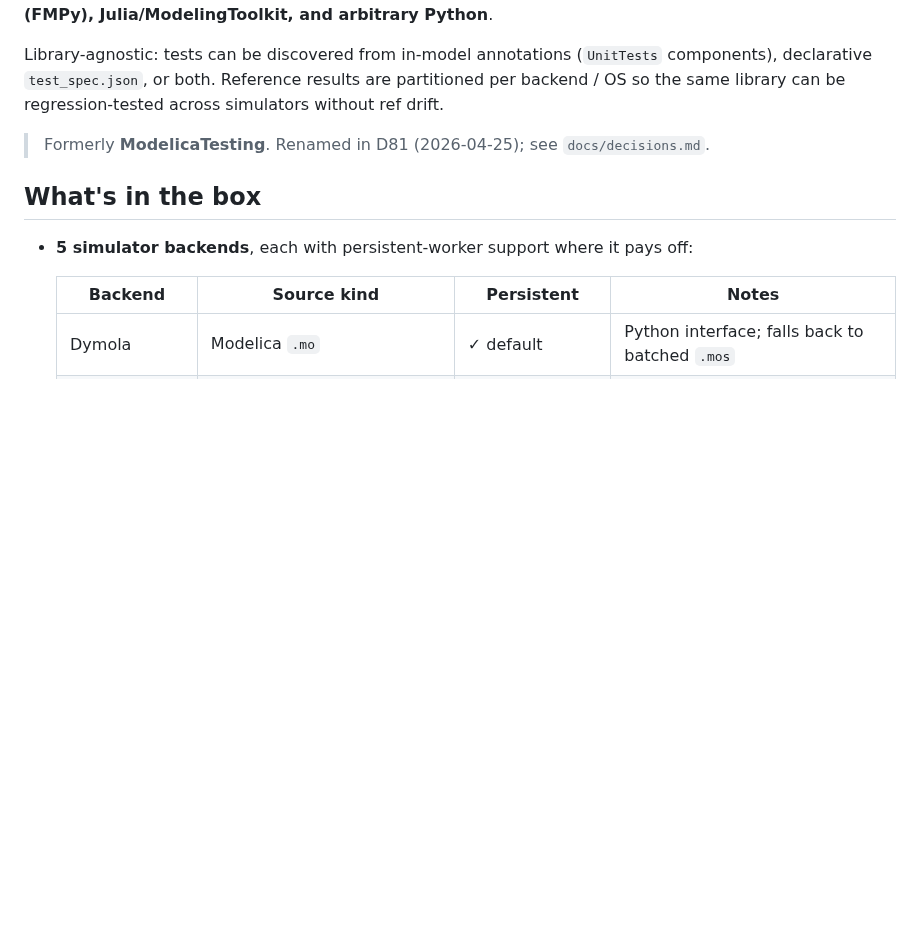
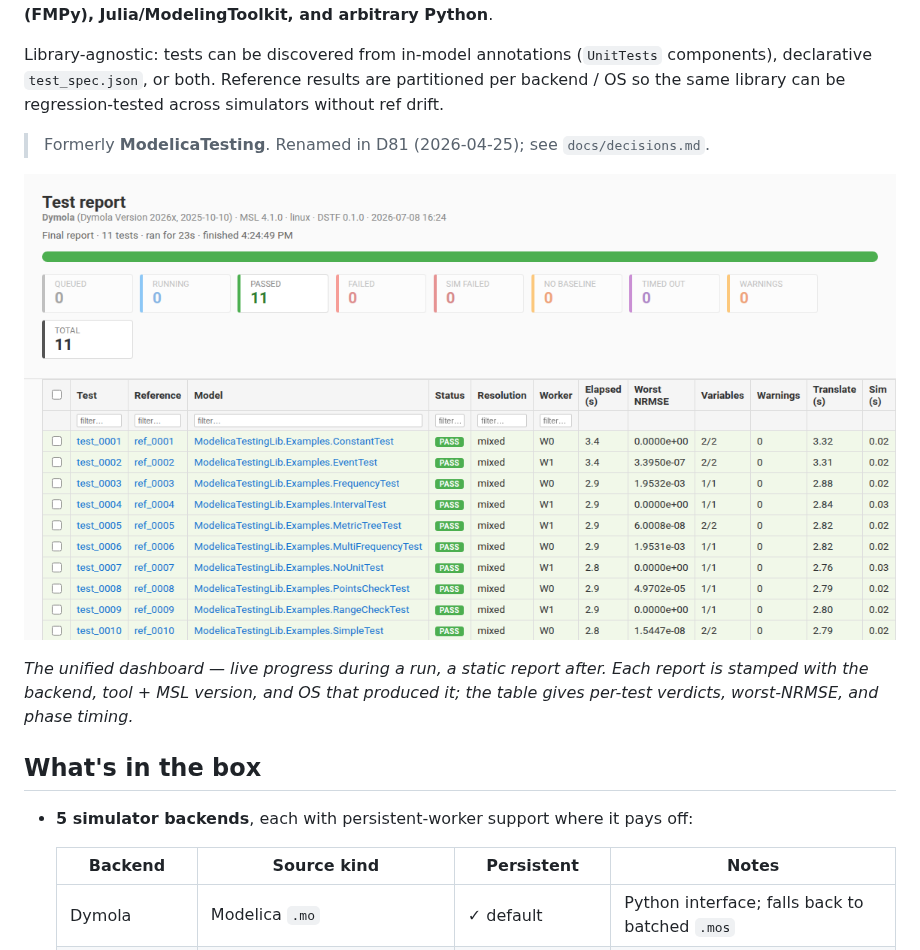
Before and after one commit to ORNL-Modelica/DynamicSystemsTestingFramework, a Markdown page: README.md, the part around one of its changes. Rendered like a GitHub page; pictures changed too: docs/img/dashboard.png (added); blank space fills up the shorter version.

```diff
--- a/README.md
+++ b/README.md
@@ -5,6 +7,10 @@ Regression and unit testing for time-dependent system behavior. Discovers tests,
 Library-agnostic: tests can be discovered from in-model annotations (`UnitTests` components), declarative `test_spec.json`, or both. Reference results are partitioned per backend / OS so the same library can be regression-tested across simulators without ref drift.
 
 > Formerly **ModelicaTesting**. Renamed in D81 (2026-04-25); see `docs/decisions.md`.
+
+![DSTF dashboard](docs/img/dashboard.png)
+
+*The unified dashboard — live progress during a run, a static report after. Each report is stamped with the backend, tool + MSL version, and OS that produced it; the table gives per-test verdicts, worst-NRMSE, and phase timing.*
 
 ## What's in the box
 
```
Also changed, not shown: other parts of README.md (+2 -0 lines), docs/ideas.md (+32 -0 lines).
